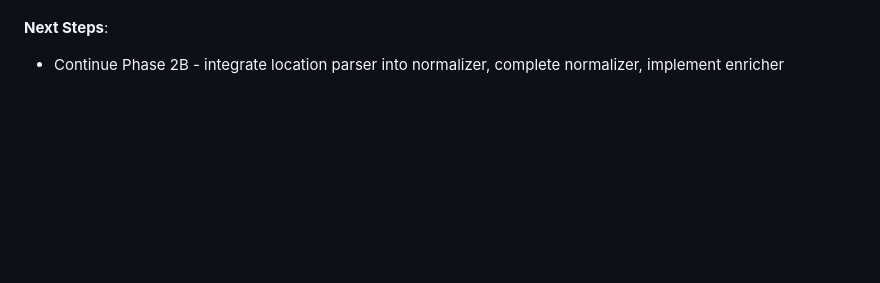
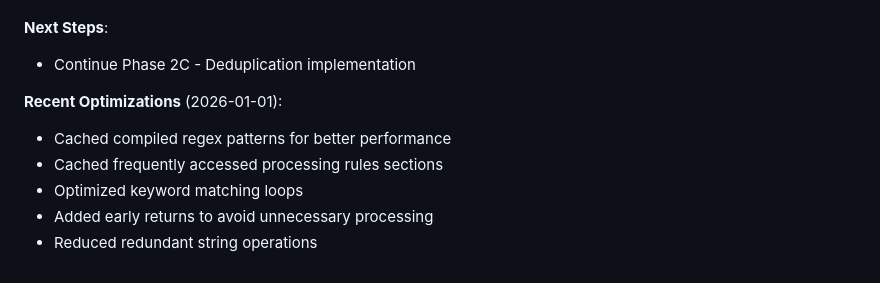
Before and after one commit to cliohsu1997/job_seeking_webpage, a Markdown page: conversation_cursor/to-do-list/2026-01-01_transform-data-processing.md, the part around the change. Drawn GitHub-style; blank space fills up the shorter version.

Commit message:
Update documentation: Phase 2B optimizations completed
- Updated progress: Marked Phase 2B as completed with optimizations
- Updated to-do list: Added optimization notes
- Phase 2B status: Complete with performance optimizations

```diff
--- a/conversation_cursor/to-do-list/2026-01-01_transform-data-processing.md
+++ b/conversation_cursor/to-do-list/2026-01-01_transform-data-processing.md
@@ -249,4 +249,11 @@
   - ✅ Comprehensive test suite (41 tests, all passing)
 
 **Next Steps**:
-- Continue Phase 2B - integrate location parser into normalizer, complete normalizer, implement enricher
+- Continue Phase 2C - Deduplication implementation
+
+**Recent Optimizations** (2026-01-01):
+- Cached compiled regex patterns for better performance
+- Cached frequently accessed processing rules sections
+- Optimized keyword matching loops
+- Added early returns to avoid unnecessary processing
+- Reduced redundant string operations
```
Also changed, not shown: conversation_cursor/progress/latest.md (+1 -1 lines).
